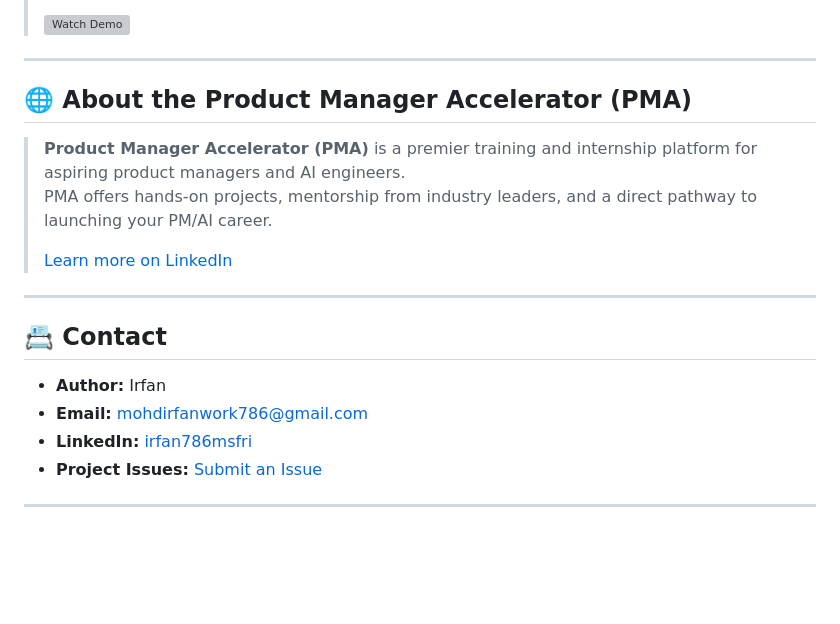
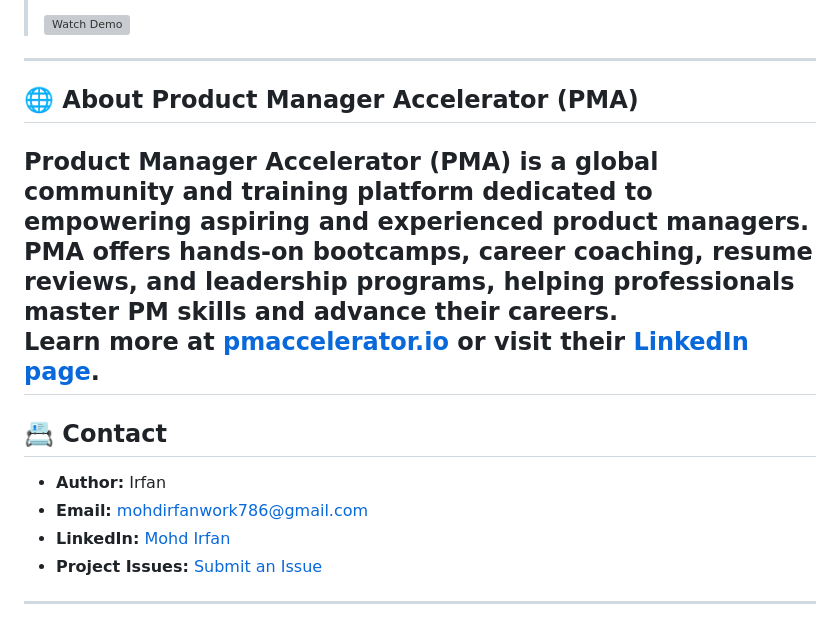
Before and after one commit to mohdirfan-code/Weather-App, a Markdown page: README.md, the part around the change. Drawn GitHub-style; blank space fills up the shorter version; grey boxes are pictures that could not be loaded.

```diff
--- a/README.md
+++ b/README.md
@@ -211,20 +211,17 @@ flask run
 
 ---
 
-## 🌐 About the Product Manager Accelerator (PMA)
+## 🌐 About Product Manager Accelerator (PMA)
 
-> **Product Manager Accelerator (PMA)** is a premier training and internship platform for aspiring product managers and AI engineers.
-> PMA offers hands-on projects, mentorship from industry leaders, and a direct pathway to launching your PM/AI career.
->
-> [Learn more on LinkedIn](https://www.linkedin.com/company/product-manager-accelerator/)
-
+**Product Manager Accelerator (PMA)** is a global community and training platform dedicated to empowering aspiring and experienced product managers. PMA offers hands-on bootcamps, career coaching, resume reviews, and leadership programs, helping professionals master PM skills and advance their careers.
+Learn more at [pmaccelerator.io](https://www.pmaccelerator.io/) or visit their [LinkedIn page](https://www.linkedin.com/company/product-manager-accelerator/).
 ---
 
 ## 📇 Contact
 
 - **Author:** Irfan
 - **Email:** mohdirfanwork786@gmail.com
-- **LinkedIn:** [irfan786msfri](https://www.linkedin.com/in/irfan786msfri/)
+- **LinkedIn:** [Mohd Irfan](https://www.linkedin.com/in/irfan786msfri/)
 - **Project Issues:** [Submit an Issue](https://github.com/mohdirfan-code/weather-app/issues)
 
 ---
```
